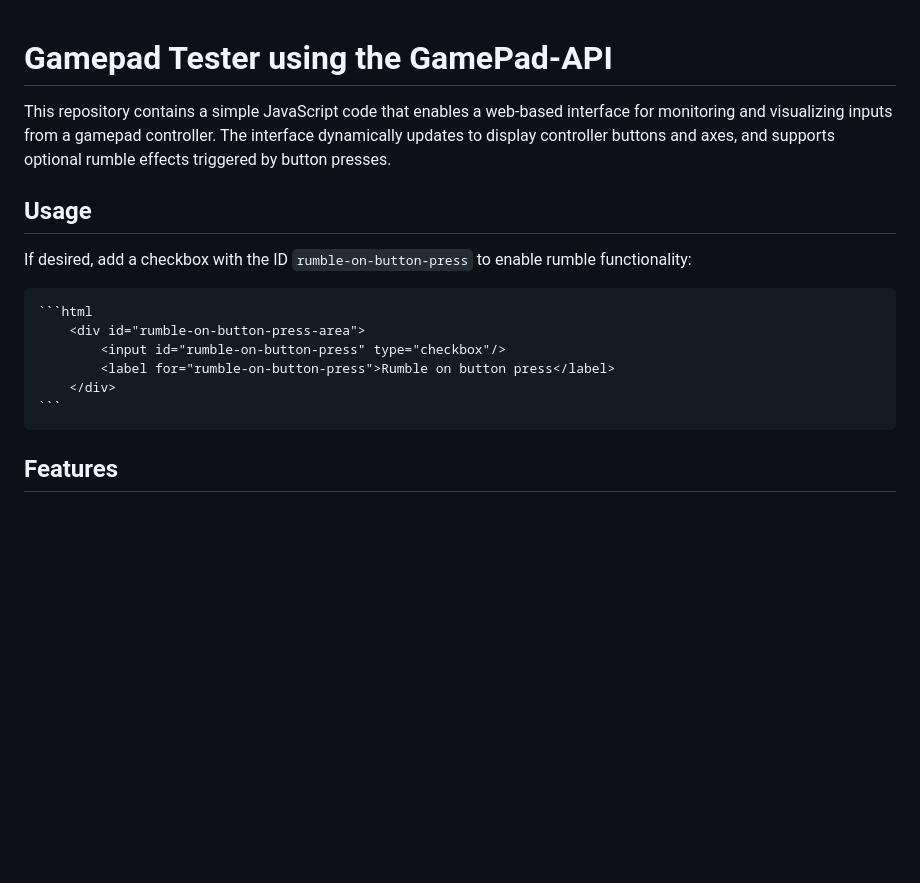
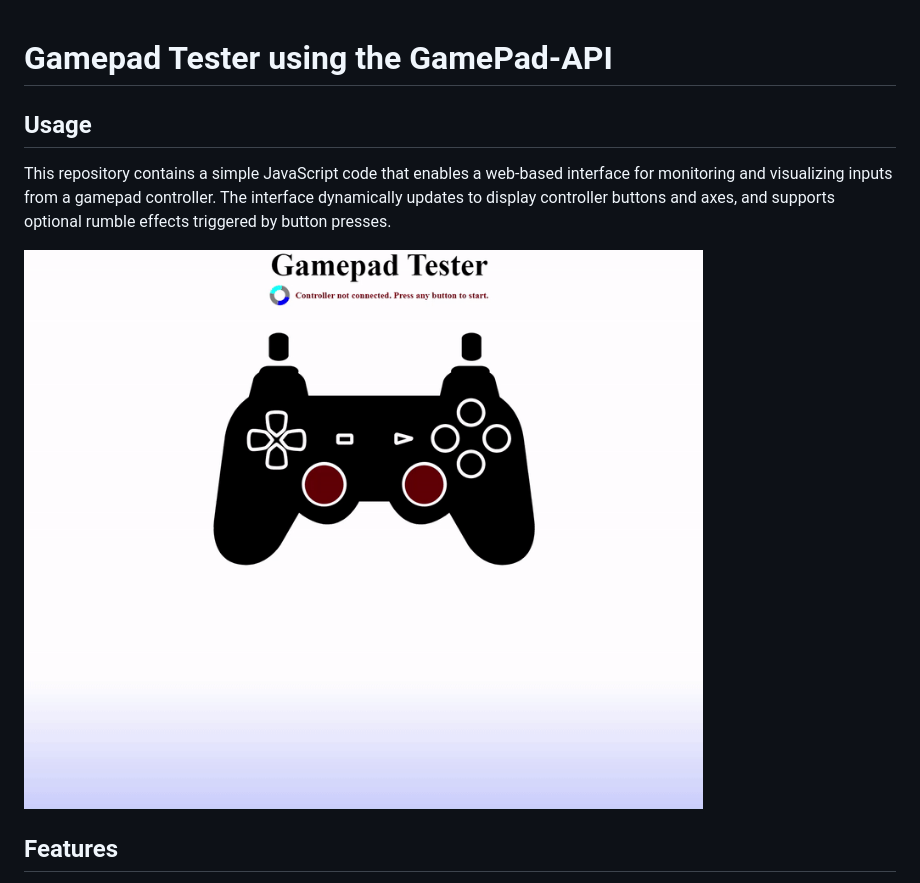
Before and after one commit to NateNotermann/GamePad-API, a Markdown page: README.md, the part around the change. Rendered like a GitHub page; pictures changed too: WebAppGif.gif (added); blank space fills up the shorter version.

Commit message:
more updates to readme

````diff
--- a/README.md
+++ b/README.md
@@ -1,17 +1,11 @@
 # Gamepad Tester using the GamePad-API
+
+
+## Usage
 
 This repository contains a simple JavaScript code that enables a web-based interface for monitoring and visualizing inputs from a gamepad controller. The interface dynamically updates to display controller buttons and axes, and supports optional rumble effects triggered by button presses.
 
-## Usage
-
-If desired, add a checkbox with the ID `rumble-on-button-press` to enable rumble functionality:
-
-    ```html
-        <div id="rumble-on-button-press-area">
-            <input id="rumble-on-button-press" type="checkbox"/>
-            <label for="rumble-on-button-press">Rumble on button press</label>
-        </div>
-    ```
+![Web App Demo](WebAppGif.gif)
 
 ## Features
 
````
